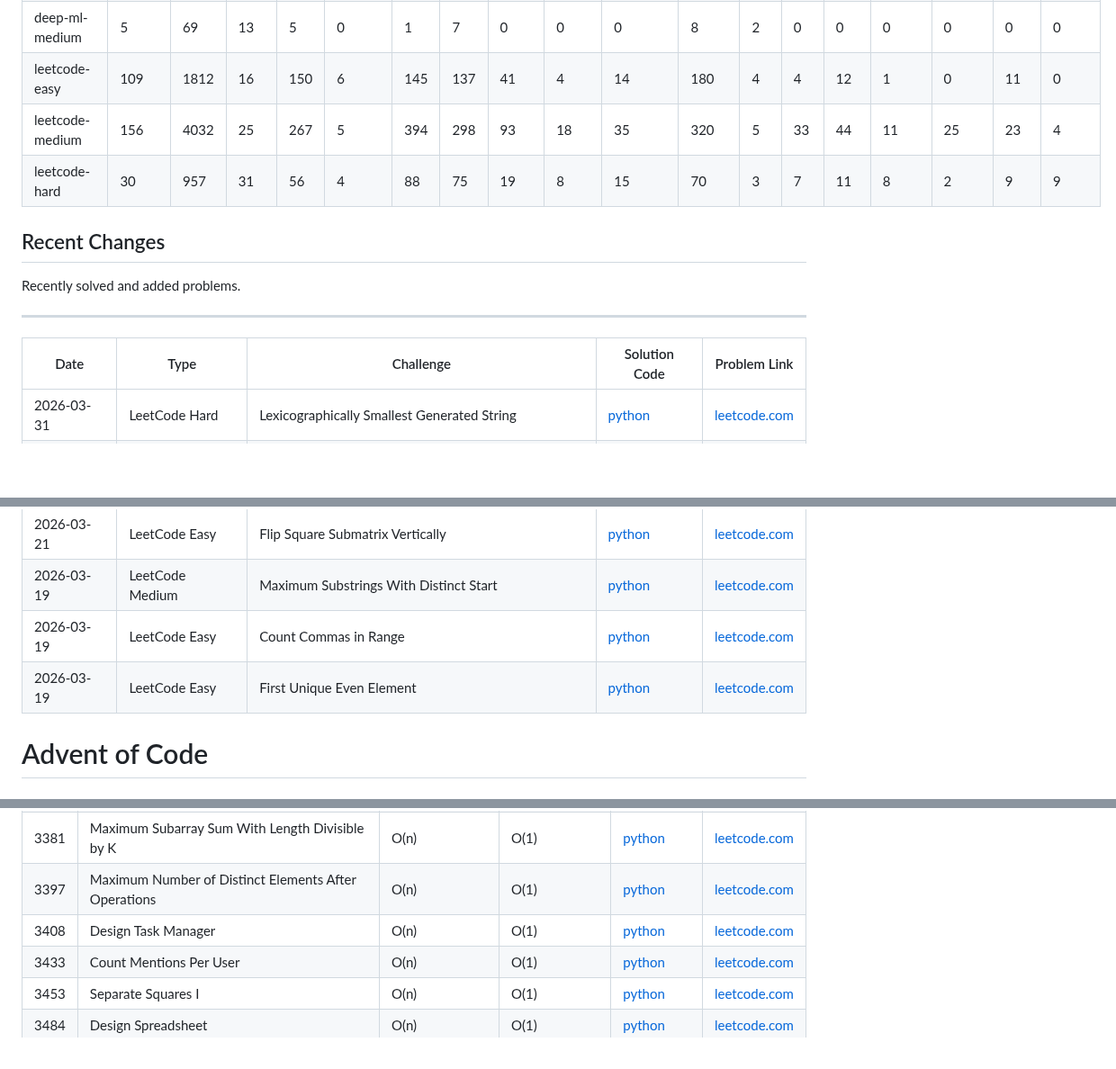
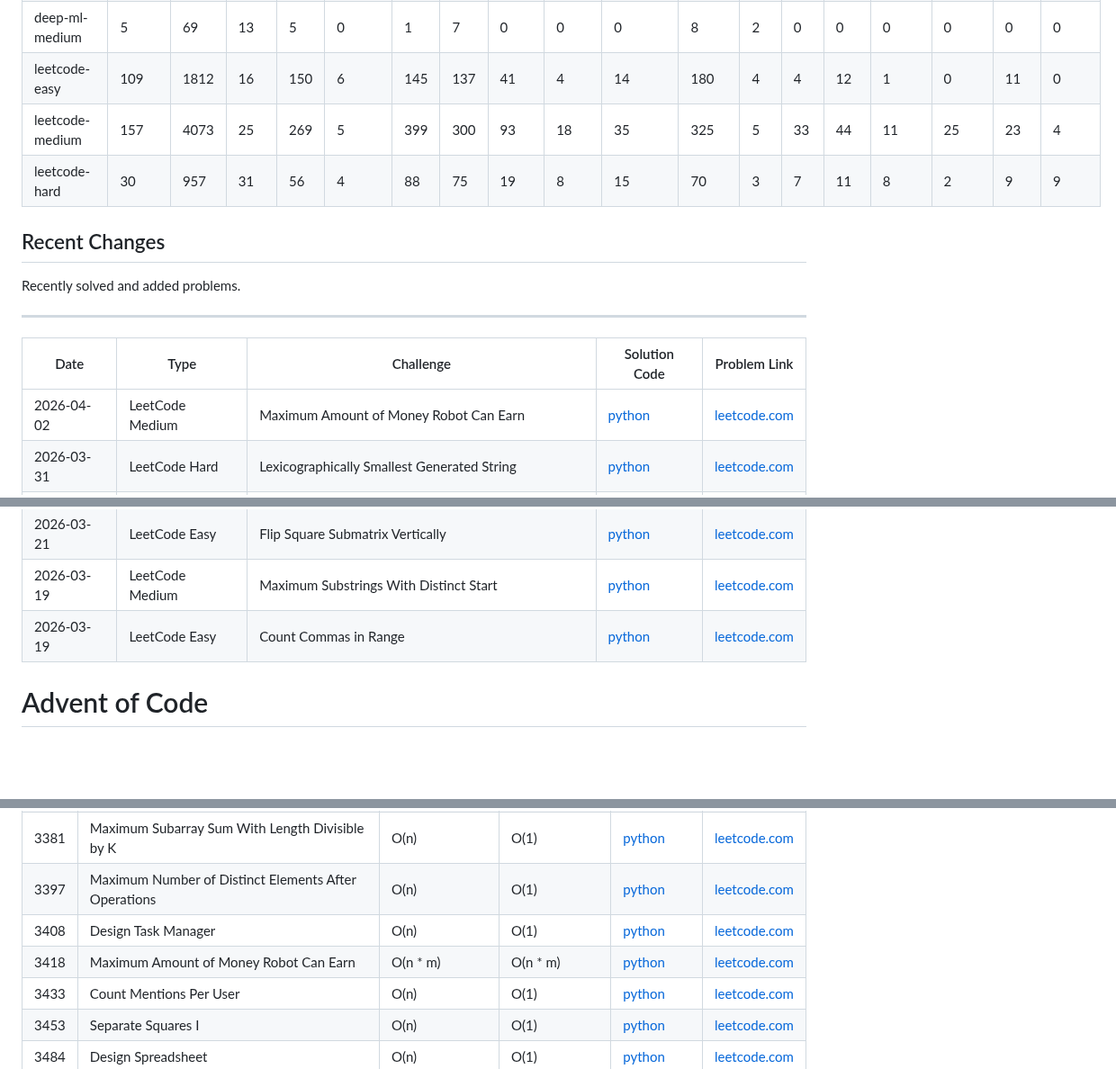
Before and after one commit to florianbuetow/coding-challenges, a Markdown page: README.md, 3 parts joined by grey strips. Shown at 90% size. Rendered like a GitHub page; blank space fills up the shorter version.

Commit message:
Regenerate README with LeetCode 3418

```diff
--- a/README.md
+++ b/README.md
@@ -36,7 +36,7 @@ This repository contains a collection of coding problems solved on various platf
 | deep-ml-easy | 9 | 72 | 8 | 10 | 0 | 2 | 13 | 0 | 0 | 0 | 12 | 3 | 0 | 0 | 0 | 0 | 0 | 0 |
 | deep-ml-medium | 5 | 69 | 13 | 5 | 0 | 1 | 7 | 0 | 0 | 0 | 8 | 2 | 0 | 0 | 0 | 0 | 0 | 0 |
 | leetcode-easy | 109 | 1812 | 16 | 150 | 6 | 145 | 137 | 41 | 4 | 14 | 180 | 4 | 4 | 12 | 1 | 0 | 11 | 0 |
-| leetcode-medium | 156 | 4032 | 25 | 267 | 5 | 394 | 298 | 93 | 18 | 35 | 320 | 5 | 33 | 44 | 11 | 25 | 23 | 4 |
+| leetcode-medium | 157 | 4073 | 25 | 269 | 5 | 399 | 300 | 93 | 18 | 35 | 325 | 5 | 33 | 44 | 11 | 25 | 23 | 4 |
 | leetcode-hard | 30 | 957 | 31 | 56 | 4 | 88 | 75 | 19 | 8 | 15 | 70 | 3 | 7 | 11 | 8 | 2 | 9 | 9 |
 
 ## Recent Changes
@@ -47,6 +47,7 @@ Recently solved and added problems.
 
 | Date | Type | Challenge | Solution Code | Problem Link |
 | --- | --- | --- | --- | --- |
+| 2026-04-02 | LeetCode Medium | Maximum Amount of Money Robot Can Earn | [python](leetcode/medium/3418.%20Maximum%20Amount%20of%20Money%20Robot%20Can%20Earn.py) | [leetcode.com](https://leetcode.com/problems/maximum-amount-of-money-robot-can-earn/) |
 | 2026-03-31 | LeetCode Hard | Lexicographically Smallest Generated String | [python](leetcode/hard/3474.%20Lexicographically%20Smallest%20Generated%20String.py) | [leetcode.com](https://leetcode.com/problems/lexicographically-smallest-generated-string/) |
 | 2026-03-27 | LeetCode Easy | Matrix Similarity After Cyclic Shifts | [python](leetcode/easy/2946.%20Matrix%20Similarity%20After%20Cyclic%20Shifts.py) | [leetcode.com](https://leetcode.com/problems/matrix-similarity-after-cyclic-shifts/) |
 | 2026-03-25 | LeetCode Medium | Construct Product Matrix | [python](leetcode/medium/2906.%20Construct%20Product%20Matrix.py) | [leetcode.com](https://leetcode.com/problems/construct-product-matrix/) |
@@ -56,7 +57,6 @@ Recently solved and added problems.
 | 2026-03-21 | LeetCode Easy | Flip Square Submatrix Vertically | [python](leetcode/easy/3643.%20Flip%20Square%20Submatrix%20Vertically.py) | [leetcode.com](https://leetcode.com/problems/flip-square-submatrix-vertically/) |
 | 2026-03-19 | LeetCode Medium | Maximum Substrings With Distinct Start | [python](leetcode/medium/3760.%20Maximum%20Substrings%20With%20Distinct%20Start.py) | [leetcode.com](https://leetcode.com/problems/maximum-substrings-with-distinct-start/) |
 | 2026-03-19 | LeetCode Easy | Count Commas in Range | [python](leetcode/easy/3870.%20Count%20Commas%20in%20Range.py) | [leetcode.com](https://leetcode.com/problems/count-commas-in-range/) |
-| 2026-03-19 | LeetCode Easy | First Unique Even Element | [python](leetcode/easy/3866.%20First%20Unique%20Even%20Element.py) | [leetcode.com](https://leetcode.com/problems/first-unique-even-element/) |
 # Advent of Code
 ### 2025
 | Day | Challenge | Time Complexity | Space Complexity | Solution Code | Problem Link |
@@ -410,6 +410,7 @@ Recently solved and added problems.
 | 3381 | Maximum Subarray Sum With Length Divisible by K | O(n) | O(1) | [python](leetcode/medium/3381.%20Maximum%20Subarray%20Sum%20With%20Length%20Divisible%20by%20K.py) | [leetcode.com](https://leetcode.com/problems/maximum-subarray-sum-with-length-divisible-by-k/) |
 | 3397 | Maximum Number of Distinct Elements After Operations | O(n) | O(1) | [python](leetcode/medium/3397.%20Maximum%20Number%20of%20Distinct%20Elements%20After%20Operations.py) | [leetcode.com](https://leetcode.com/problems/maximum-number-of-distinct-elements-after-operations/) |
 | 3408 | Design Task Manager | O(n) | O(1) | [python](leetcode/medium/3408.%20Design%20Task%20Manager.py) | [leetcode.com](https://leetcode.com/problems/design-task-manager/) |
+| 3418 | Maximum Amount of Money Robot Can Earn | O(n * m) | O(n * m) | [python](leetcode/medium/3418.%20Maximum%20Amount%20of%20Money%20Robot%20Can%20Earn.py) | [leetcode.com](https://leetcode.com/problems/maximum-amount-of-money-robot-can-earn/) |
 | 3433 | Count Mentions Per User | O(n) | O(1) | [python](leetcode/medium/3433.%20Count%20Mentions%20Per%20User.py) | [leetcode.com](https://leetcode.com/problems/count-mentions-per-user/) |
 | 3453 | Separate Squares I | O(n) | O(1) | [python](leetcode/medium/3453.%20Separate%20Squares%20I.py) | [leetcode.com](https://leetcode.com/problems/separate-squares-i/) |
 | 3484 | Design Spreadsheet | O(n) | O(1) | [python](leetcode/medium/3484.%20Design%20Spreadsheet.py) | [leetcode.com](https://leetcode.com/problems/design-spreadsheet/) |
```
Also changed, not shown: CHANGES.md (+1 -1 lines), solutions_growth.png.
